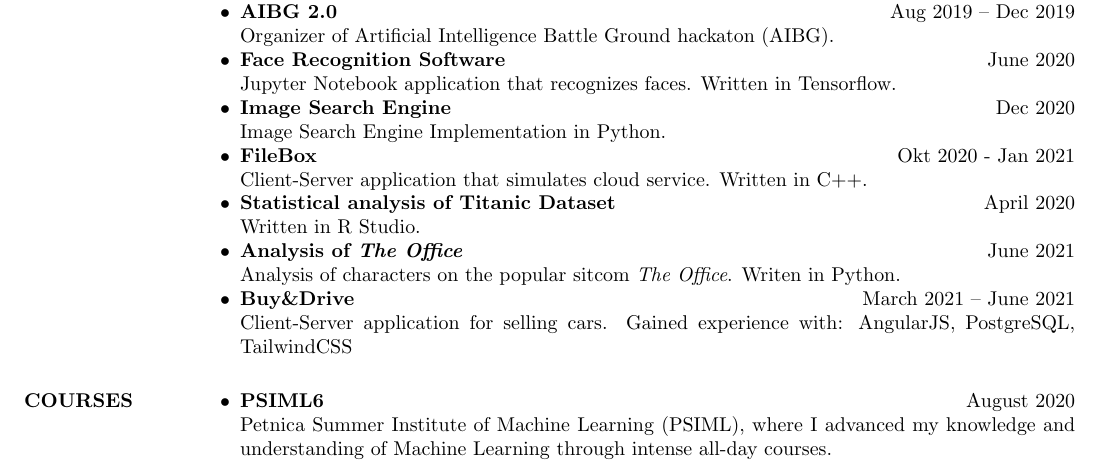
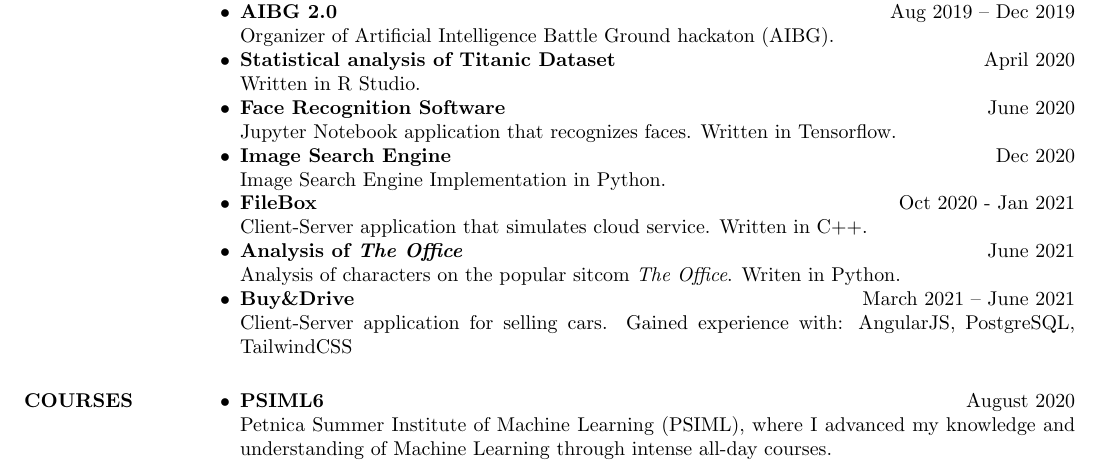
Before and after one commit to AizenAngel/CV, a LaTeX CV (BozidarMitrovicCV.tex): part of the page, cut so that both start at the same text. Compiled offline with pdfLaTeX.

Commit message:
Fix dates and typos

```diff
--- a/BozidarMitrovicCV.tex
+++ b/BozidarMitrovicCV.tex
@@ -52,14 +52,14 @@
     Chat application for Android OS, implemented in Android Studio.
   \item{\bf AIBG 2.0} \hfill Aug 2019 -- Dec 2019 \\
     Organizer of Artificial Intelligence Battle Ground hackaton (AIBG).
+  \item{\bf Statistical analysis of Titanic Dataset} \hfill April 2020\\
+    Written in R Studio.
   \item{\bf Face Recognition Software} \hfill June 2020\\
     Jupyter Notebook application that recognizes faces. Written in Tensorflow.
   \item{\bf Image Search Engine} \hfill Dec 2020 \\
     Image Search Engine Implementation in Python.
-  \item{\bf FileBox}  \hfill Okt 2020 - Jan 2021\\
+  \item{\bf FileBox}  \hfill Oct 2020 - Jan 2021\\
     Client-Server application that simulates cloud service. Written in C++.
-  \item{\bf Statistical analysis of Titanic Dataset} \hfill April 2020\\
-    Written in R Studio.
   \item{\bf Analysis of \emph{The Office}} \hfill June 2021 \\
     Analysis of characters on the popular sitcom \emph{The Office}. Writen in Python.
   \item{\bf Buy\&Drive} \hfill March 2021 -- June 2021 \\
```
Also changed, not shown: BozidarMitrovicCV.pdf.
